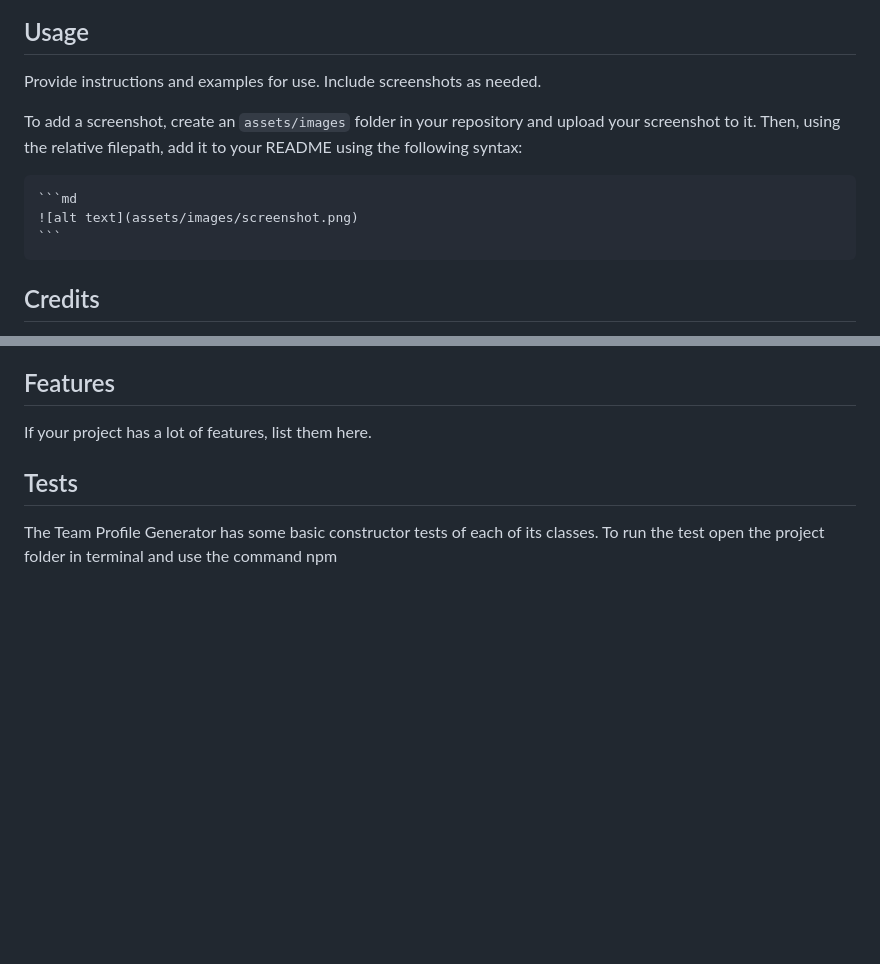
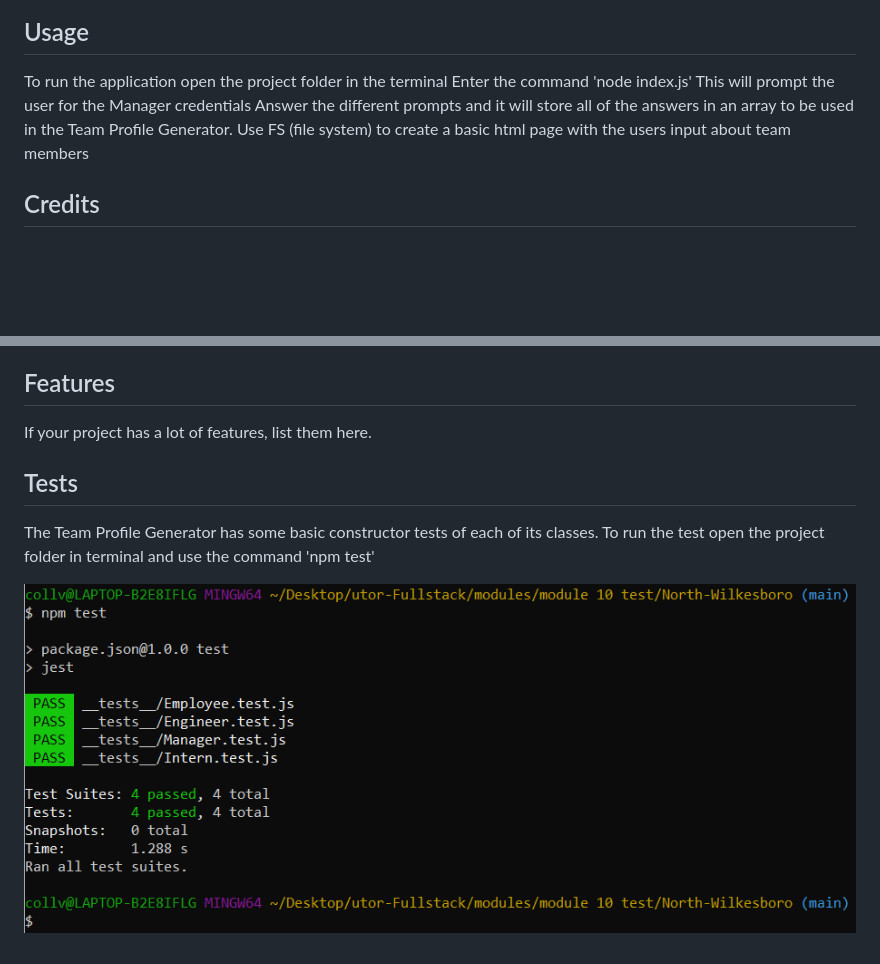
Before and after one commit to threewide/North-Wilkesboro, a Markdown page: README.md, 2 parts joined by grey strips. GitHub-like rendering; pictures changed too: assets/images/npm-tests.png (added); blank space fills up the shorter version.

Commit message:
Updated README with tests and basic usage instructions

````diff
--- a/README.md
+++ b/README.md
@@ -28,13 +28,11 @@ To Install and begin working on the Team Profile Generator follow these easy ste
 
 ## Usage
 
-Provide instructions and examples for use. Include screenshots as needed.
-
-To add a screenshot, create an `assets/images` folder in your repository and upload your screenshot to it. Then, using the relative filepath, add it to your README using the following syntax:
-
-    ```md
-    ![alt text](assets/images/screenshot.png)
-    ```
+To run the application open the project folder in the terminal
+Enter the command 'node index.js'
+This will prompt the user for the Manager credentials
+Answer the different prompts and it will store all of the answers in an array to be used in the Team Profile Generator.
+Use FS (file system) to create a basic html page with the users input about team members
 
 ## Credits
 
@@ -70,4 +68,6 @@ If your project has a lot of features, list them here.
 
 ## Tests
 
-The Team Profile Generator has some basic constructor tests of each of its classes. To run the test open the project folder in terminal and use the command npm
+The Team Profile Generator has some basic constructor tests of each of its classes. To run the test open the project folder in terminal and use the command 'npm test'
+
+![Jest Test](./assets/images/npm-tests.png)
````
Also changed, not shown: other parts of README.md (+1 -1 lines).
